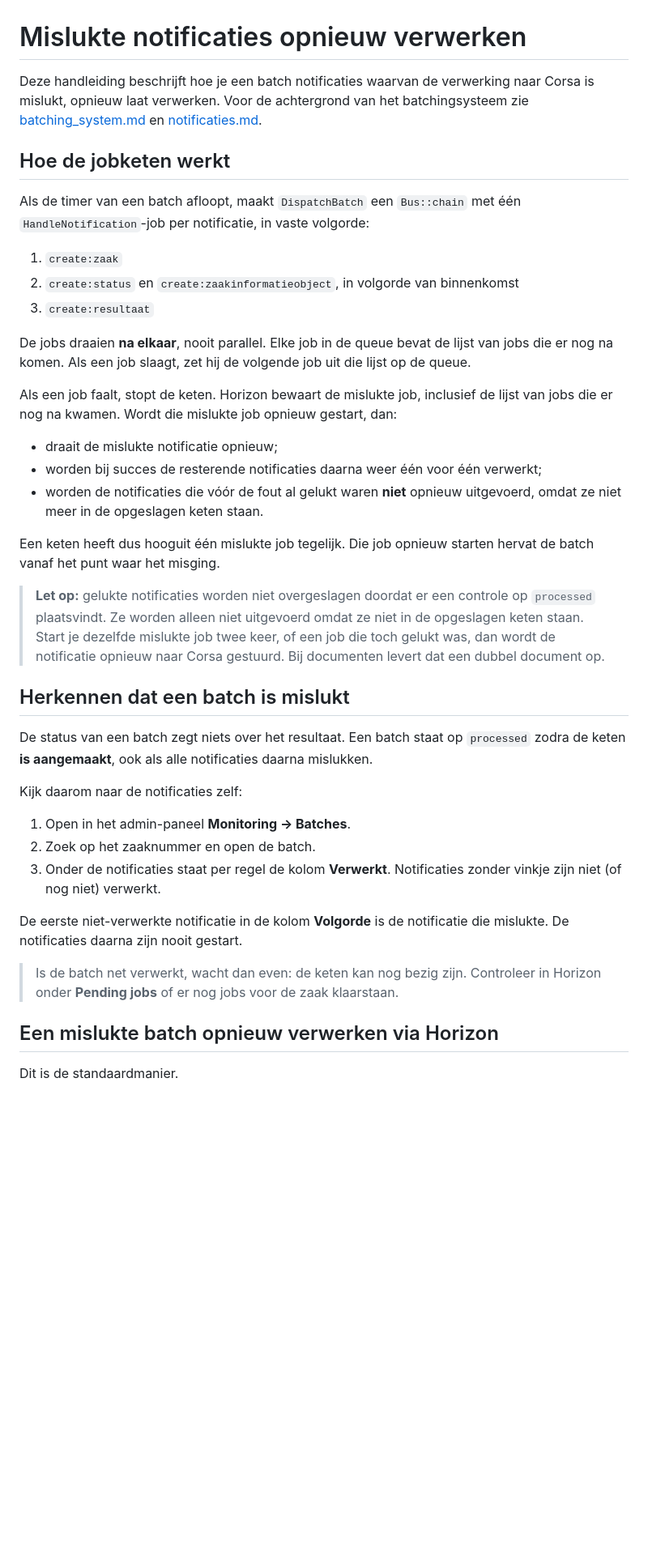
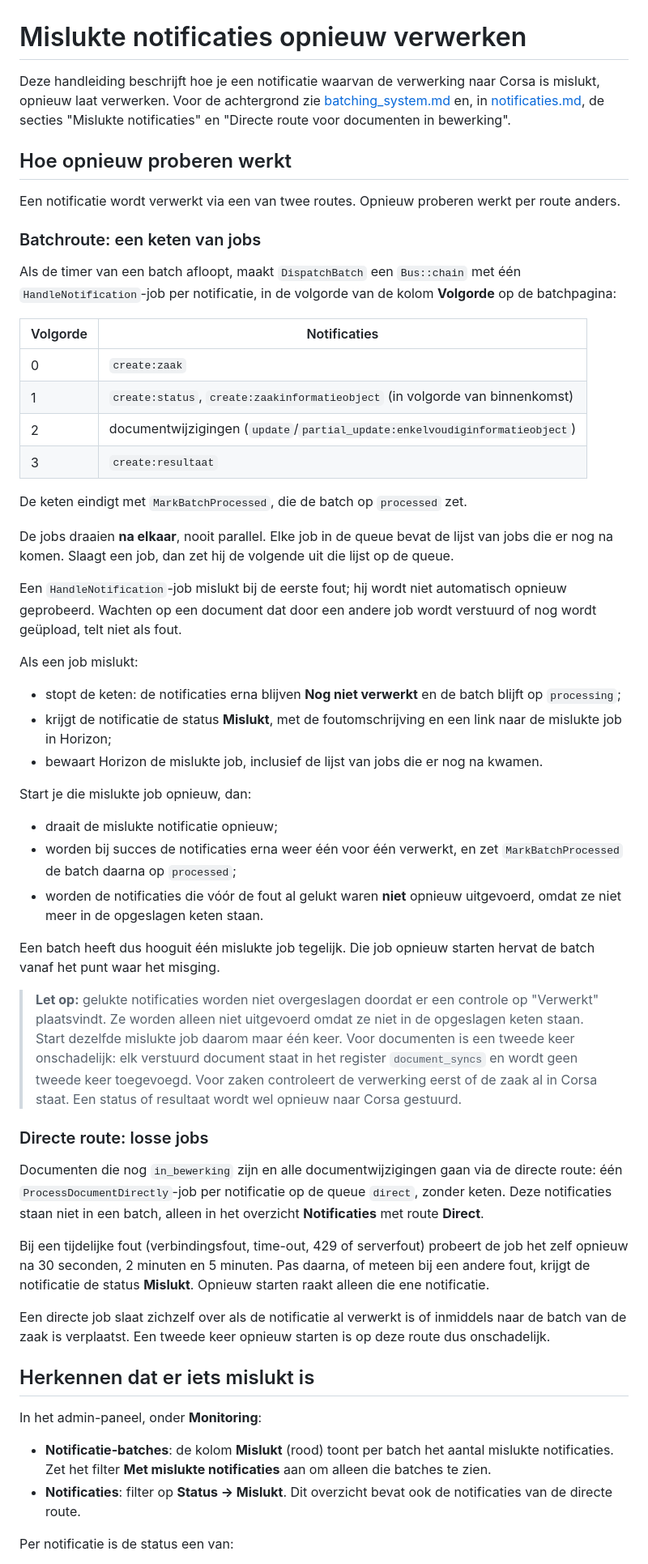
Before and after one commit to GemeenteNijmegen/corsa-zgw, a Markdown page: docs/herstarten-notificaties.md, the part around one of its changes. Shown at 81% size. GitHub-like rendering; blank space fills up the shorter version.

Commit message:
docs: update how to failed notifications

```diff
--- a/docs/herstarten-notificaties.md
+++ b/docs/herstarten-notificaties.md
@@ -1,42 +1,58 @@
 # Mislukte notificaties opnieuw verwerken
 
-Deze handleiding beschrijft hoe je een batch notificaties waarvan de verwerking naar Corsa is mislukt, opnieuw laat verwerken. Voor de achtergrond van het batchingsysteem zie [batching_system.md](batching_system.md) en [notificaties.md](notificaties.md).
+Deze handleiding beschrijft hoe je een notificatie waarvan de verwerking naar Corsa is mislukt, opnieuw laat verwerken. Voor de achtergrond zie [batching_system.md](batching_system.md) en, in [notificaties.md](notificaties.md), de secties "Mislukte notificaties" en "Directe route voor documenten in bewerking".
 
-## Hoe de jobketen werkt
+## Hoe opnieuw proberen werkt
 
-Als de timer van een batch afloopt, maakt `DispatchBatch` een `Bus::chain` met één `HandleNotification`-job per notificatie, in vaste volgorde:
+Een notificatie wordt verwerkt via een van twee routes. Opnieuw proberen werkt per route anders.
 
-1. `create:zaak`
-2. `create:status` en `create:zaakinformatieobject`, in volgorde van binnenkomst
-3. `create:resultaat`
+### Batchroute: een keten van jobs
 
-De jobs draaien **na elkaar**, nooit parallel. Elke job in de queue bevat de lijst van jobs die er nog na komen. Als een job slaagt, zet hij de volgende job uit die lijst op de queue.
+Als de timer van een batch afloopt, maakt `DispatchBatch` een `Bus::chain` met één `HandleNotification`-job per notificatie, in de volgorde van de kolom **Volgorde** op de batchpagina:
 
-Als een job faalt, stopt de keten. Horizon bewaart de mislukte job, inclusief de lijst van jobs die er nog na kwamen. Wordt die mislukte job opnieuw gestart, dan:
+| Volgorde | Notificaties |
+|---|---|
+| 0 | `create:zaak` |
+| 1 | `create:status`, `create:zaakinformatieobject` (in volgorde van binnenkomst) |
+| 2 | documentwijzigingen (`update`/`partial_update:enkelvoudiginformatieobject`) |
+| 3 | `create:resultaat` |
+
+De keten eindigt met `MarkBatchProcessed`, die de batch op `processed` zet.
+
+De jobs draaien **na elkaar**, nooit parallel. Elke job in de queue bevat de lijst van jobs die er nog na komen. Slaagt een job, dan zet hij de volgende uit die lijst op de queue.
+
+Een `HandleNotification`-job mislukt bij de eerste fout; hij wordt niet automatisch opnieuw geprobeerd. Wachten op een document dat door een andere job wordt verstuurd of nog wordt geüpload, telt niet als fout.
+
+Als een job mislukt:
+
+- stopt de keten: de notificaties erna blijven **Nog niet verwerkt** en de batch blijft op `processing`;
+- krijgt de notificatie de status **Mislukt**, met de foutomschrijving en een link naar de mislukte job in Horizon;
+- bewaart Horizon de mislukte job, inclusief de lijst van jobs die er nog na kwamen.
+
+Start je die mislukte job opnieuw, dan:
 
 - draait de mislukte notificatie opnieuw;
-- worden bij succes de resterende notificaties daarna weer één voor één verwerkt;
+- worden bij succes de notificaties erna weer één voor één verwerkt, en zet `MarkBatchProcessed` de batch daarna op `processed`;
 - worden de notificaties die vóór de fout al gelukt waren **niet** opnieuw uitgevoerd, omdat ze niet meer in de opgeslagen keten staan.
 
-Een keten heeft dus hooguit één mislukte job tegelijk. Die job opnieuw starten hervat de batch vanaf het punt waar het misging.
+Een batch heeft dus hooguit één mislukte job tegelijk. Die job opnieuw starten hervat de batch vanaf het punt waar het misging.
 
-> **Let op:** gelukte notificaties worden niet overgeslagen doordat er een controle op `processed` plaatsvindt. Ze worden alleen niet uitgevoerd omdat ze niet in de opgeslagen keten staan. Start je dezelfde mislukte job twee keer, of een job die toch gelukt was, dan wordt de notificatie opnieuw naar Corsa gestuurd. Bij documenten levert dat een dubbel document op.
+> **Let op:** gelukte notificaties worden niet overgeslagen doordat er een controle op "Verwerkt" plaatsvindt. Ze worden alleen niet uitgevoerd omdat ze niet in de opgeslagen keten staan. Start dezelfde mislukte job daarom maar één keer. Voor documenten is een tweede keer onschadelijk: elk verstuurd document staat in het register `document_syncs` en wordt geen tweede keer toegevoegd. Voor zaken controleert de verwerking eerst of de zaak al in Corsa staat. Een status of resultaat wordt wel opnieuw naar Corsa gestuurd.
 
-## Herkennen dat een batch is mislukt
+### Directe route: losse jobs
 
-De status van een batch zegt niets over het resultaat. Een batch staat op `processed` zodra de keten **is aangemaakt**, ook als alle notificaties daarna mislukken.
+Documenten die nog `in_bewerking` zijn en alle documentwijzigingen gaan via de directe route: één `ProcessDocumentDirectly`-job per notificatie op de queue `direct`, zonder keten. Deze notificaties staan niet in een batch, alleen in het overzicht **Notificaties** met route **Direct**.
 
-Kijk daarom naar de notificaties zelf:
+Bij een tijdelijke fout (verbindingsfout, time-out, 429 of serverfout) probeert de job het zelf opnieuw na 30 seconden, 2 minuten en 5 minuten. Pas daarna, of meteen bij een andere fout, krijgt de notificatie de status **Mislukt**. Opnieuw starten raakt alleen die ene notificatie.
 
-1. Open in het admin-paneel **Monitoring → Batches**.
-2. Zoek op het zaaknummer en open de batch.
-3. Onder de notificaties staat per regel de kolom **Verwerkt**. Notificaties zonder vinkje zijn niet (of nog niet) verwerkt.
+Een directe job slaat zichzelf over als de notificatie al verwerkt is of inmiddels naar de batch van de zaak is verplaatst. Een tweede keer opnieuw starten is op deze route dus onschadelijk.
 
-De eerste niet-verwerkte notificatie in de kolom **Volgorde** is de notificatie die mislukte. De notificaties daarna zijn nooit gestart.
+## Herkennen dat er iets mislukt is
 
-> Is de batch net verwerkt, wacht dan even: de keten kan nog bezig zijn. Controleer in Horizon onder **Pending jobs** of er nog jobs voor de zaak klaarstaan.
+In het admin-paneel, onder **Monitoring**:
 
-## Een mislukte batch opnieuw verwerken via Horizon
+- **Notificatie-batches**: de kolom **Mislukt** (rood) toont per batch het aantal mislukte notificaties. Zet het filter **Met mislukte notificaties** aan om alleen die batches te zien.
+- **Notificaties**: filter op **Status → Mislukt**. Dit overzicht bevat ook de notificaties van de directe route.
 
-Dit is de standaardmanier.
+Per notificatie is de status een van:
 
```
Also changed, not shown: other parts of docs/herstarten-notificaties.md (+46 -20 lines).
